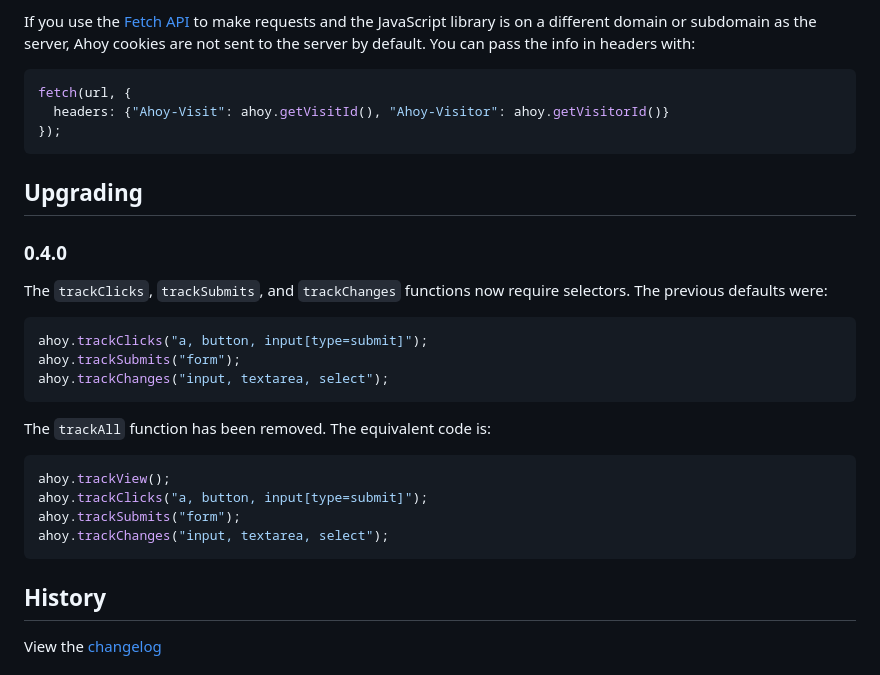
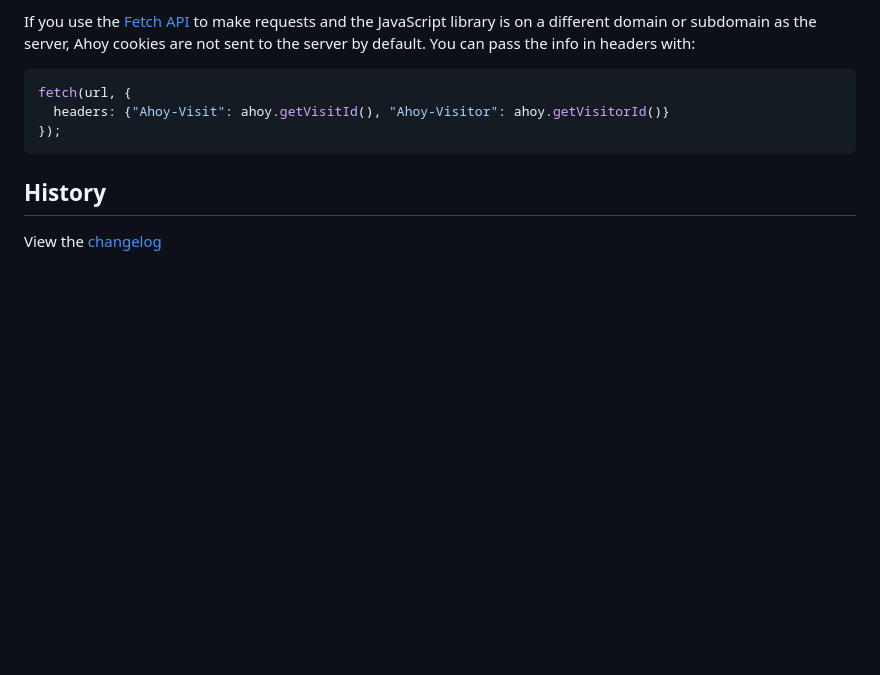
Before and after one commit to ankane/ahoy.js, a Markdown page: README.md, the part around the change. Rendered like a GitHub page; blank space fills up the shorter version.

Commit message:
Updated readme [skip ci]

````diff
--- a/README.md
+++ b/README.md
@@ -235,27 +235,6 @@ fetch(url, {
 });
 ```
 
-## Upgrading
-
-### 0.4.0
-
-The `trackClicks`, `trackSubmits`, and `trackChanges` functions now require selectors. The previous defaults were:
-
-```javascript
-ahoy.trackClicks("a, button, input[type=submit]");
-ahoy.trackSubmits("form");
-ahoy.trackChanges("input, textarea, select");
-```
-
-The `trackAll` function has been removed. The equivalent code is:
-
-```javascript
-ahoy.trackView();
-ahoy.trackClicks("a, button, input[type=submit]");
-ahoy.trackSubmits("form");
-ahoy.trackChanges("input, textarea, select");
-```
-
 ## History
 
 View the [changelog](https://github.com/ankane/ahoy.js/blob/master/CHANGELOG.md)
````
